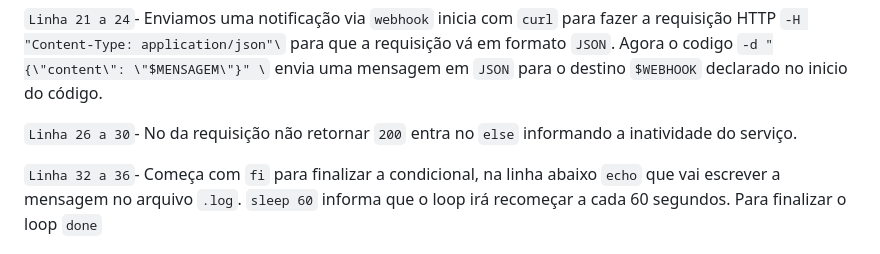
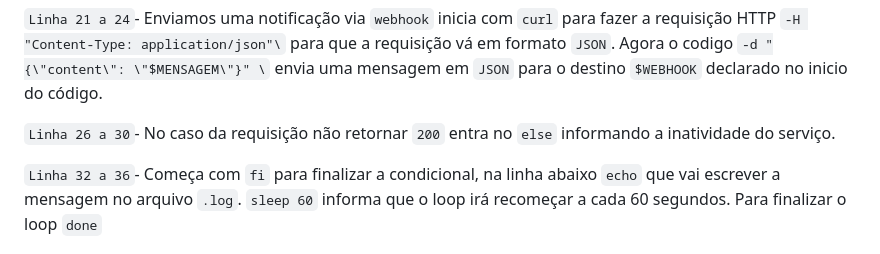
Before and after one commit to ArleyGabriel06/ProjetoLinuxCompass, a Markdown page: README.md, the part around the change. Drawn GitHub-style.

````diff
--- a/README.md
+++ b/README.md
@@ -91,7 +91,7 @@ done
 
 ```Linha 21 a 24```- Enviamos uma notificação via ```webhook``` inicia com ```curl``` para fazer a requisição HTTP ```-H "Content-Type: application/json"\``` para que a requisição vá em formato ```JSON```. Agora o codigo ```-d "{\"content\": \"$MENSAGEM\"}" \``` envia uma mensagem em ```JSON``` para o destino ```$WEBHOOK``` declarado no inicio do código.
 
-```Linha 26 a 30```- No da requisição não retornar ```200``` entra no ```else``` informando a inatividade do serviço.
+```Linha 26 a 30```- No caso da requisição não retornar ```200``` entra no ```else``` informando a inatividade do serviço.
 
 ```Linha 32 a 36```- Começa com ```fi``` para finalizar a condicional, na linha abaixo ```echo``` que vai escrever a mensagem no arquivo ```.log```. ```sleep 60``` informa que o loop irá recomeçar a cada 60 segundos. Para finalizar o loop ```done```
 
````
